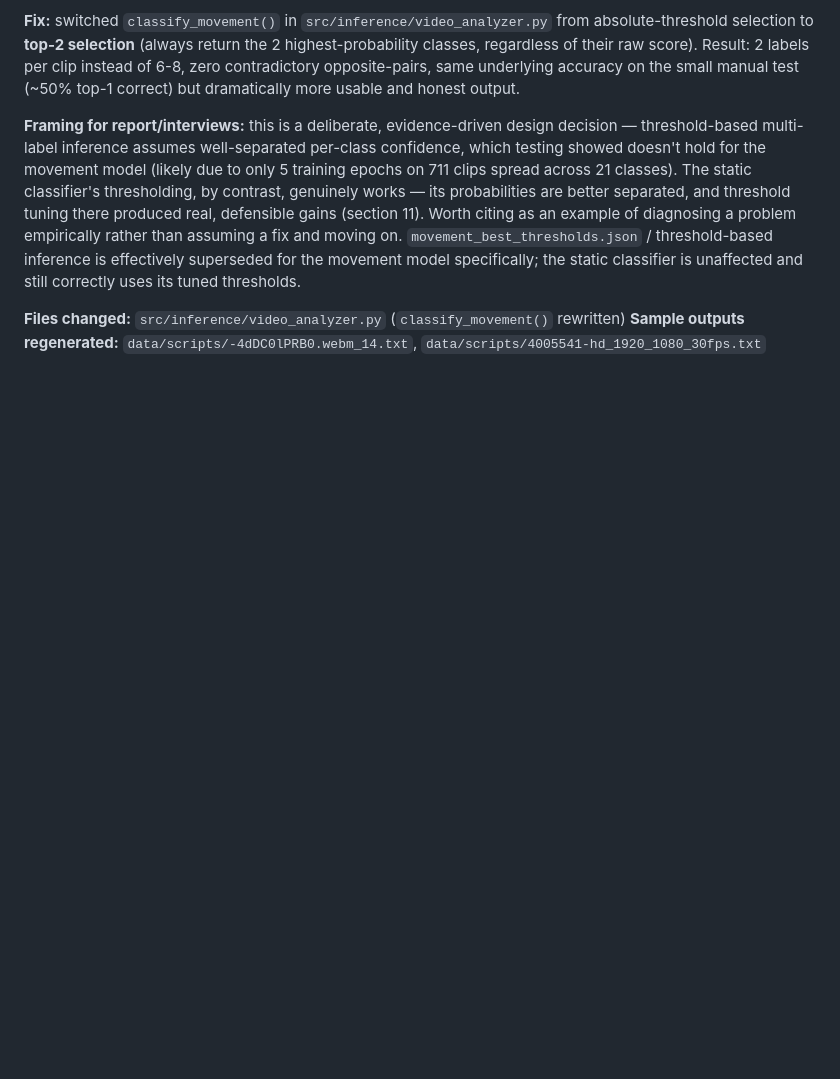
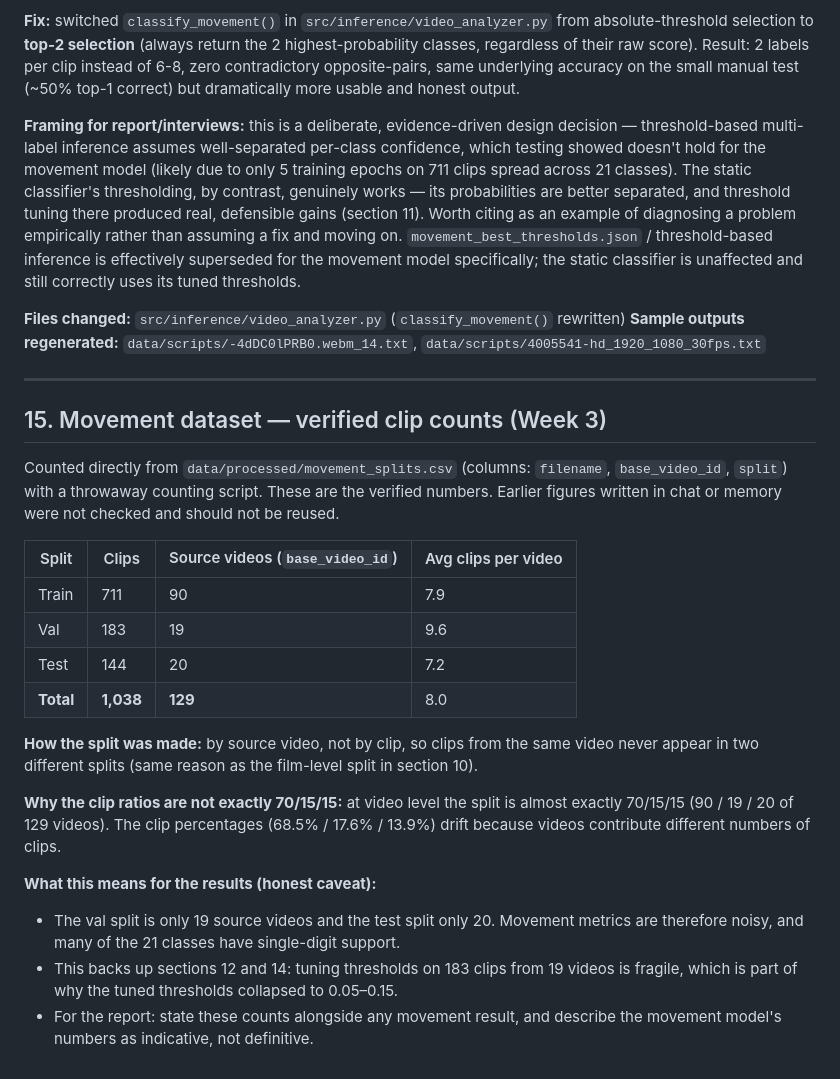
Before and after one commit to Athul-C-Joji/cinevision-ai, a Markdown page: PROJECT_NOTES.md, the part around the change. Rendered like a GitHub page; blank space fills up the shorter version.

Commit message:
docs: add verified movement dataset clip counts (section 15)

```diff
--- a/PROJECT_NOTES.md
+++ b/PROJECT_NOTES.md
@@ -230,3 +230,26 @@ Best-performing tuned class: **Push in** (58 val support) at **0.4813 F1**. Weak
 
 **Files changed:** `src/inference/video_analyzer.py` (`classify_movement()` rewritten)
 **Sample outputs regenerated:** `data/scripts/-4dDC0lPRB0.webm_14.txt`, `data/scripts/4005541-hd_1920_1080_30fps.txt`
+
+
+---
+
+## 15. Movement dataset — verified clip counts (Week 3)
+
+Counted directly from `data/processed/movement_splits.csv` (columns: `filename`, `base_video_id`, `split`) with a throwaway counting script. These are the verified numbers. Earlier figures written in chat or memory were not checked and should not be reused.
+
+| Split | Clips | Source videos (`base_video_id`) | Avg clips per video |
+|---|---|---|---|
+| Train | 711 | 90 | 7.9 |
+| Val | 183 | 19 | 9.6 |
+| Test | 144 | 20 | 7.2 |
+| **Total** | **1,038** | **129** | 8.0 |
+
+**How the split was made:** by source video, not by clip, so clips from the same video never appear in two different splits (same reason as the film-level split in section 10).
+
+**Why the clip ratios are not exactly 70/15/15:** at video level the split is almost exactly 70/15/15 (90 / 19 / 20 of 129 videos). The clip percentages (68.5% / 17.6% / 13.9%) drift because videos contribute different numbers of clips.
+
+**What this means for the results (honest caveat):**
+- The val split is only 19 source videos and the test split only 20. Movement metrics are therefore noisy, and many of the 21 classes have single-digit support.
+- This backs up sections 12 and 14: tuning thresholds on 183 clips from 19 videos is fragile, which is part of why the tuned thresholds collapsed to 0.05–0.15.
+- For the report: state these counts alongside any movement result, and describe the movement model's numbers as indicative, not definitive.
```
